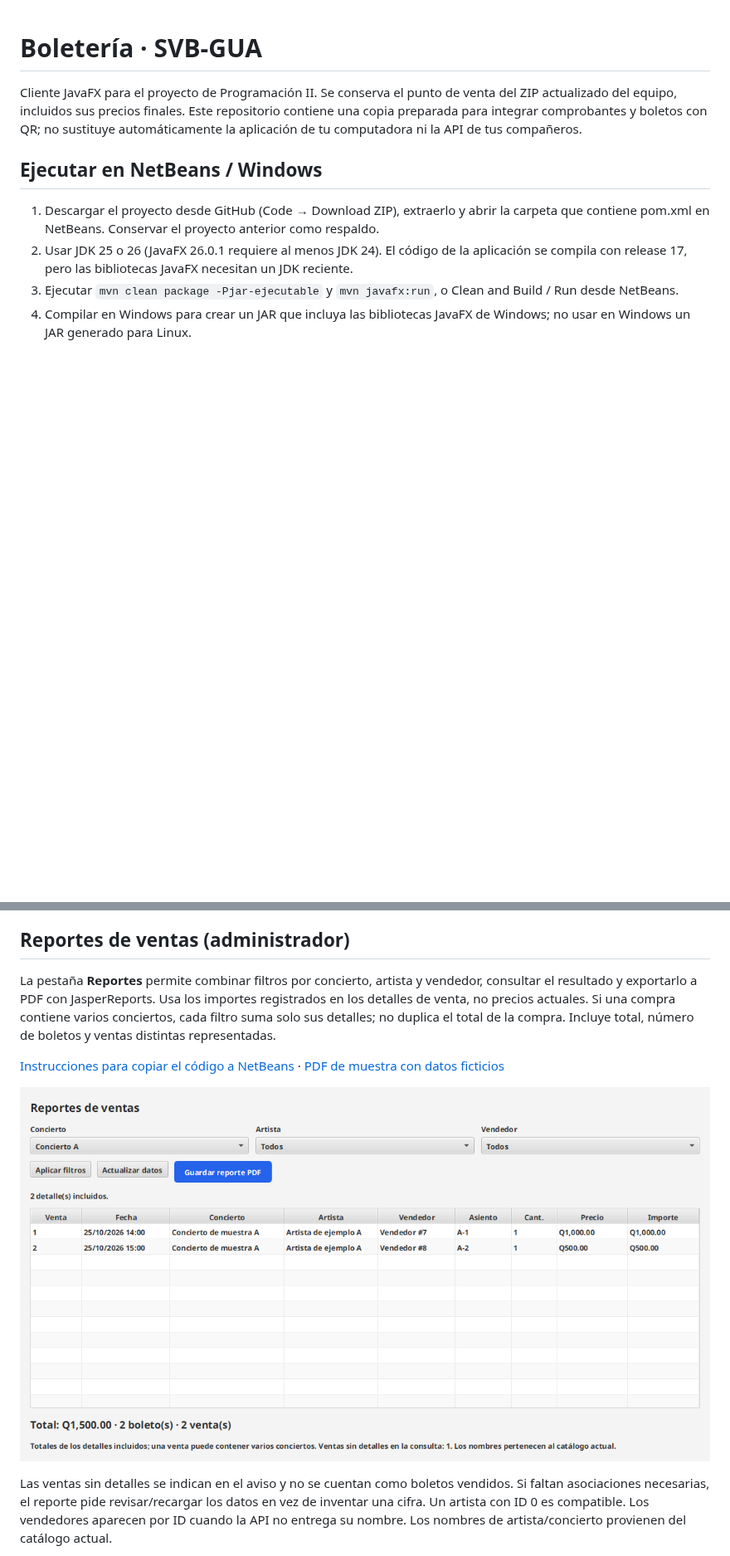
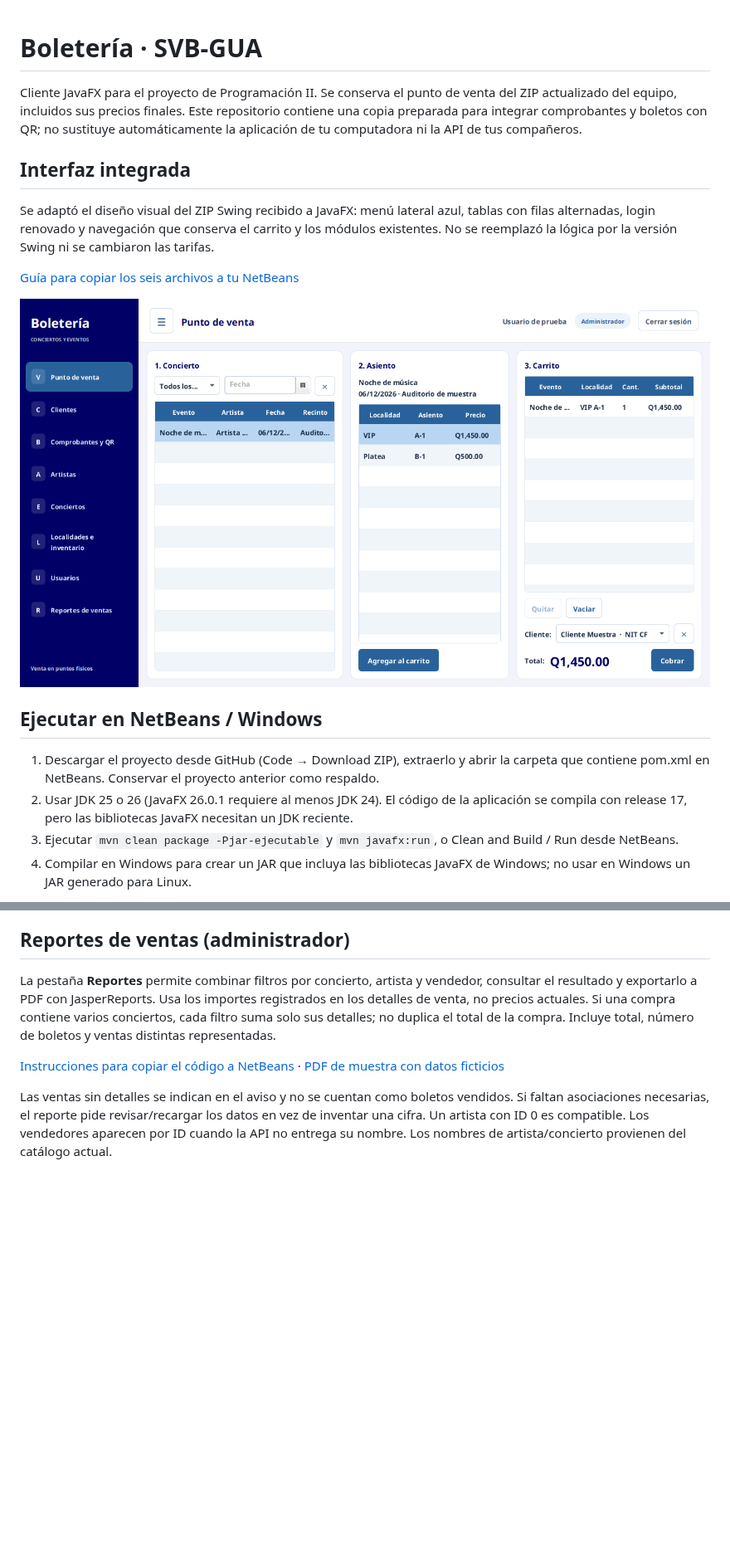
Before and after one commit to VaneSiam/Progra2, a Markdown page: README.md, 2 parts joined by grey strips. Shown at 83% size. GitHub-like rendering; pictures changed too: docs/interfaz-ventas.png (added); blank space fills up the shorter version.

Commit message:
Adapt supplied Swing visual design to JavaFX sidebar without losing sales or reports

```diff
--- a/README.md
+++ b/README.md
@@ -1,6 +1,14 @@
 # Boletería · SVB-GUA
 
 Cliente JavaFX para el proyecto de Programación II. Se conserva el punto de venta del ZIP actualizado del equipo, incluidos sus precios finales. Este repositorio contiene una copia preparada para integrar comprobantes y boletos con QR; no sustituye automáticamente la aplicación de tu computadora ni la API de tus compañeros.
+
+## Interfaz integrada
+
+Se adaptó el diseño visual del ZIP Swing recibido a JavaFX: menú lateral azul, tablas con filas alternadas, login renovado y navegación que conserva el carrito y los módulos existentes. No se reemplazó la lógica por la versión Swing ni se cambiaron las tarifas.
+
+[Guía para copiar los seis archivos a tu NetBeans](docs/INTERFAZ.md)
+
+![Interfaz JavaFX integrada con datos ficticios](docs/interfaz-ventas.png)
 
 ## Ejecutar en NetBeans / Windows
 
@@ -27,7 +35,7 @@ La pestaña **Reportes** permite combinar filtros por concierto, artista y vende
 
 [Instrucciones para copiar el código a NetBeans](docs/REPORTES.md) · [PDF de muestra con datos ficticios](docs/reporte-ventas-ejemplo.pdf)
 
-![Interfaz de reportes con datos ficticios](docs/reportes-interfaz.png)
+
 
 Las ventas sin detalles se indican en el aviso y no se cuentan como boletos vendidos. Si faltan asociaciones necesarias, el reporte pide revisar/recargar los datos en vez de inventar una cifra. Un artista con ID 0 es compatible. Los vendedores aparecen por ID cuando la API no entrega su nombre. Los nombres de artista/concierto provienen del catálogo actual.
 
```
Also changed, not shown: docs/INTERFAZ.md (added, +50 -0 lines), docs/REPORTES.md (+5 -1 lines), docs/interfaz-compacta.png (added), docs/interfaz-login.png (added), 7 other files.
